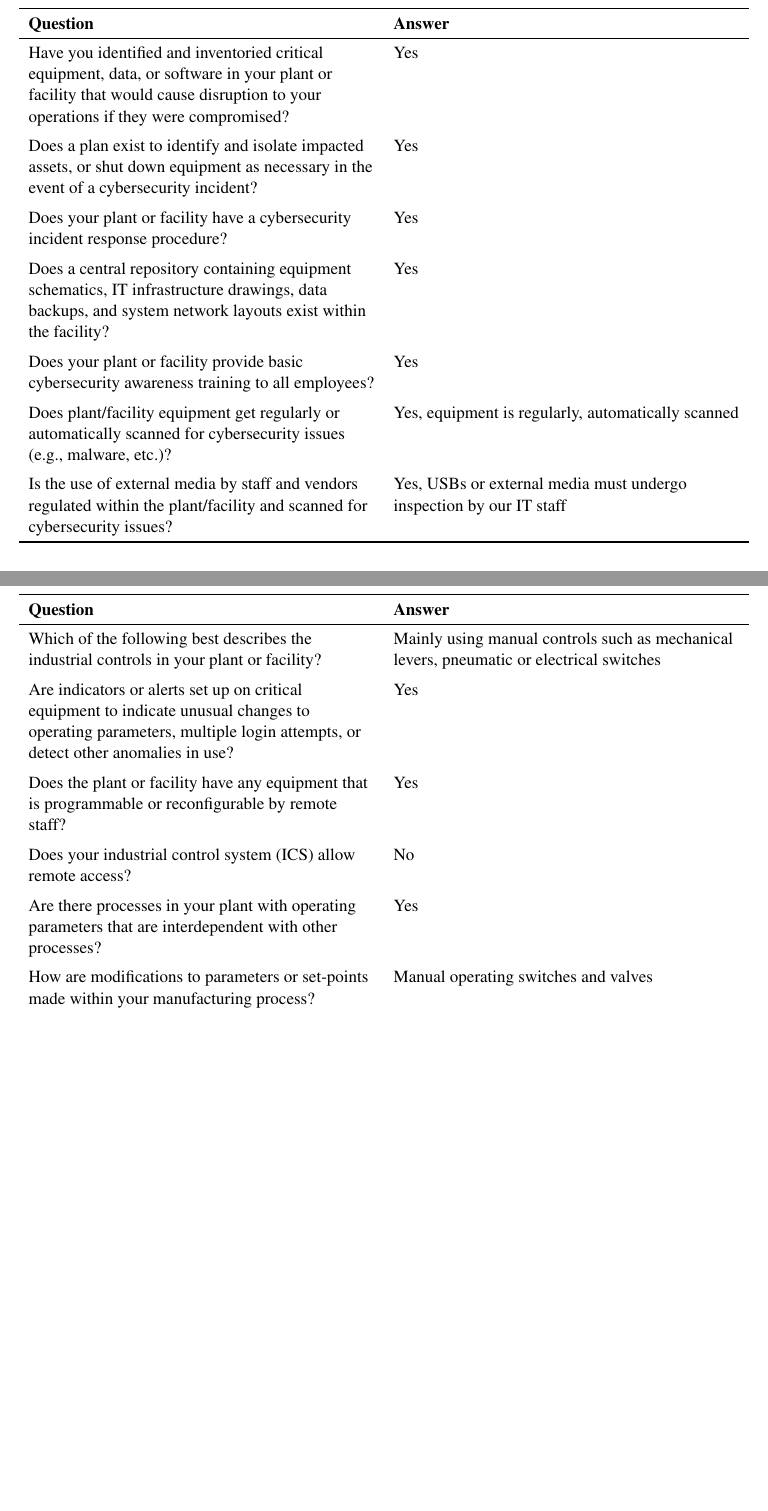
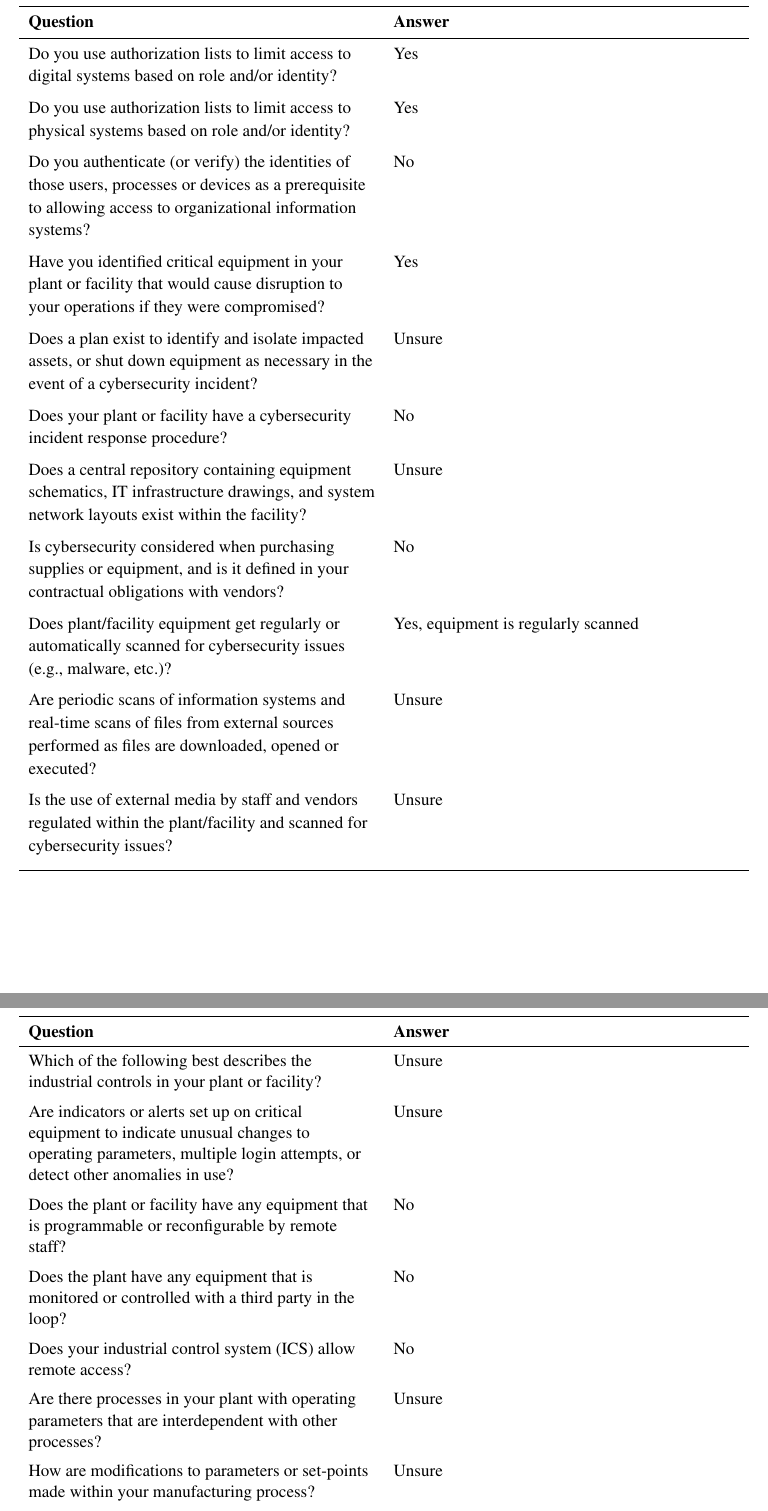
Before and after one commit to nikoally/itac-template, a LaTeX document (main.tex, which reads Appendicies/Cyber-Survey-Answers.tex): two parts of pages 18 and 19 of 19, joined at a grey line, cut so that both start at the same text, the shorter picture padded with empty space. Compiled offline with pdfLaTeX.

Commit message:
Update cybersecurity survey answers and sections

```diff
--- a/Appendicies/Cyber-Survey-Answers.tex
+++ b/Appendicies/Cyber-Survey-Answers.tex
@@ -10,4 +10,3 @@
 \toprule
 \textbf{Question} & \textbf{Answer} \\
 \midrule
-Does your plant or facility provide basic cybersecurity awareness training to all employees? & Yes \\
@@ -27,50 +34,73 @@ Do vendors utilize their own equipment, hardware or software during site visits?
 
 \newpage
 
-\subsection*{Survey Answers: Process}
-\begin{table}[h]
+\subsection*{Survey Answers: Policies \& Operational Procedures}
+\begin{table}[H]
 \begin{tabularx}{\textwidth}{>{\raggedright\arraybackslash}X >{\raggedright\arraybackslash}X}
 \toprule
 \textbf{Question} & \textbf{Answer} \\
 \midrule
-Have you identified and inventoried critical equipment, data, or software in your plant or facility that would cause disruption to your operations if they were compromised? & Yes \\
+Do you use authorization lists to limit access to digital systems based on role and/or identity?& Yes\\
 \addlinespace
-Does a plan exist to identify and isolate impacted assets, or shut down equipment as necessary in the event of a cybersecurity incident? & Yes \\
+Do you use authorization lists to limit access to physical systems based on role and/or identity?& Yes\\
 \addlinespace
-Does your plant or facility have a cybersecurity incident response procedure? & Yes \\
+
+Do you authenticate (or verify) the identities of those users, processes or devices as a prerequisite to allowing access to organizational information systems?& No\\
 \addlinespace
-Does a central repository containing equipment schematics, IT infrastructure drawings, data backups, and system network layouts exist within the facility? & Yes \\
+
+Have you identified critical equipment in your plant or facility that would cause disruption to your operations if they were compromised?& Yes\\
 \addlinespace
-Does your plant or facility provide basic cybersecurity awareness training to all employees? & Yes \\
+Does a plan exist to identify and isolate impacted assets, or shut down equipment as necessary in the event of a cybersecurity incident?& Unsure \\
 \addlinespace
-Does plant/facility equipment get regularly or automatically scanned for cybersecurity issues (e.g., malware, etc.)? & Yes, equipment is regularly, automatically scanned \\
+
+Does your plant or facility have a cybersecurity incident response procedure?& No \\
 \addlinespace
-Is the use of external media by staff and vendors regulated within the plant/facility and scanned for cybersecurity issues? & Yes, USBs or external media must undergo inspection by our IT staff \\
+
+Does a central repository containing equipment schematics, IT infrastructure drawings, and system network layouts exist within the facility?& Unsure \\
+\addlinespace
+
+Is cybersecurity considered when purchasing supplies or equipment, and is it defined in your contractual obligations with vendors?& No \\
+\addlinespace
+
+Does plant/facility equipment get regularly or automatically scanned for cybersecurity issues (e.g., malware, etc.)?& Yes, equipment is regularly scanned\\
+\addlinespace
+Are periodic scans of information systems and real-time scans of files from external sources performed as files are downloaded, opened or executed? & Unsure\\
+\addlinespace
+Is the use of external media by staff and vendors regulated within the plant/facility and scanned for cybersecurity issues? & Unsure \\
+\addlinespace
+
+
+
+
 \bottomrule
 \end{tabularx}
 \end{table}
 
 \newpage
 
-\subsection*{Survey Answers: Technology}
+\subsection*{Survey Answers: Systems \& Equipment Security}
 \begin{table}[h]
 \begin{tabularx}{\textwidth}{>{\raggedright\arraybackslash}X >{\raggedright\arraybackslash}X}
 \toprule
 \textbf{Question} & \textbf{Answer} \\
 \midrule
-Which of the following best describes the industrial controls in your plant or facility? & Mainly using manual controls such as mechanical levers, pneumatic or electrical switches \\
+Which of the following best describes the industrial controls in your plant or facility?& Unsure \\
 \addlinespace
-Are indicators or alerts set up on critical equipment to indicate unusual changes to operating parameters, multiple login attempts, or detect other anomalies in use? & Yes \\
+
+Are indicators or alerts set up on critical equipment to indicate unusual changes to operating parameters, multiple login attempts, or detect other anomalies in use? & Unsure \\
 \addlinespace
-Does the plant or facility have any equipment that is programmable or reconfigurable by remote staff? & Yes \\
+Does the plant or facility have any equipment that is programmable or reconfigurable by remote staff?& No\\
+\addlinespace
+Does the plant have any equipment that is monitored or controlled with a third party in the loop?& No\\
 \addlinespace
 Does your industrial control system (ICS) allow remote access? & No \\
 \addlinespace
-Are there processes in your plant with operating parameters that are interdependent with other processes? & Yes \\
+Are there processes in your plant with operating parameters that are interdependent with other processes?& Unsure\\
 \addlinespace
-How are modifications to parameters or set-points made within your manufacturing process? & Manual operating switches and valves \\
+How are modifications to parameters or set-points made within your manufacturing process?& Unsure\\
 \addlinespace
-Do the computers that run your industrial control system (ICS) allow employees or vendors to import files from external media? & No \\
+Do the computers that run your industrial control system (ICS) allow employees or vendors to import files from external media?& Yes\\
+
 \bottomrule
 \end{tabularx}
 \end{table}
```
Also changed, not shown: Appendicies/Cyber-Survey-Answers.tex (14 more changed lines).
